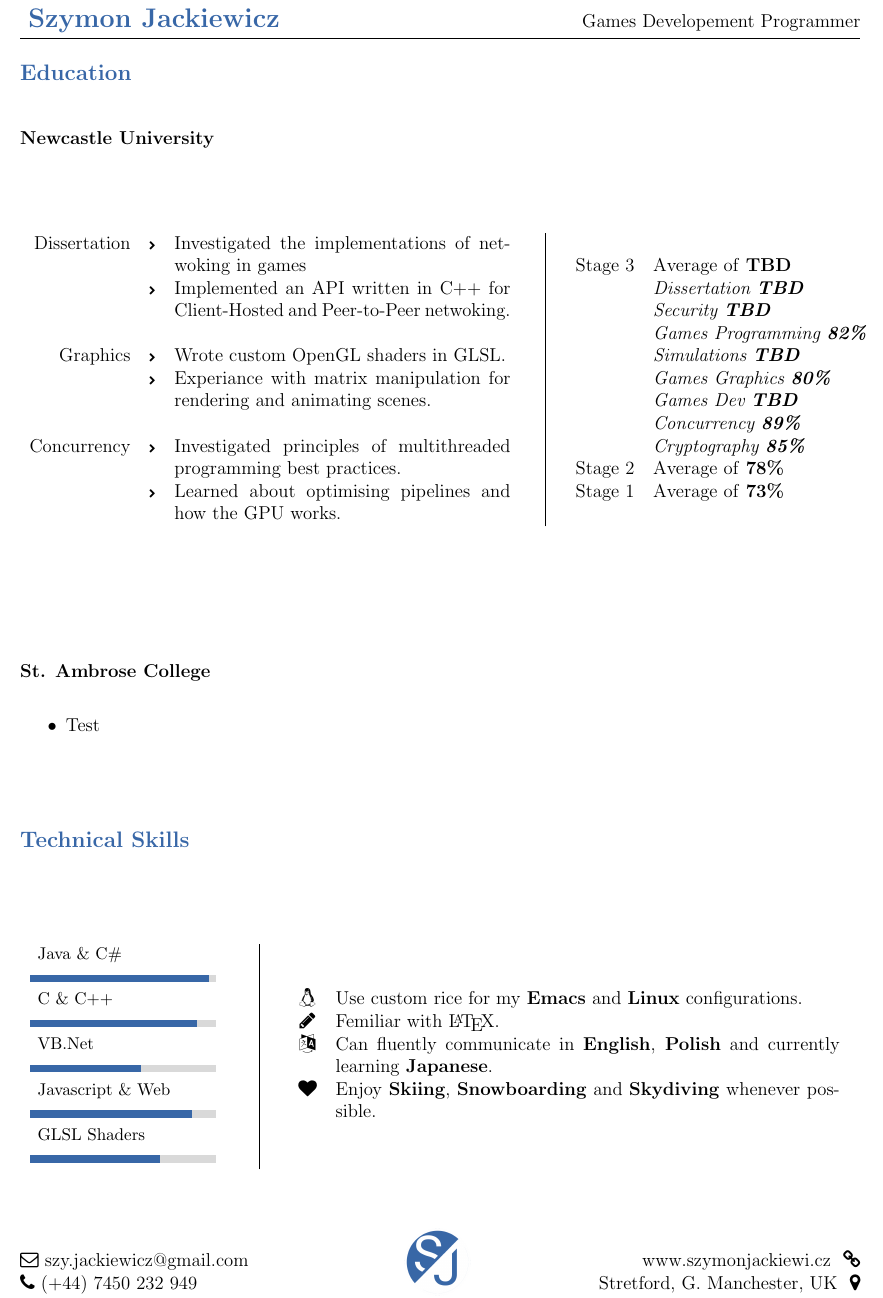
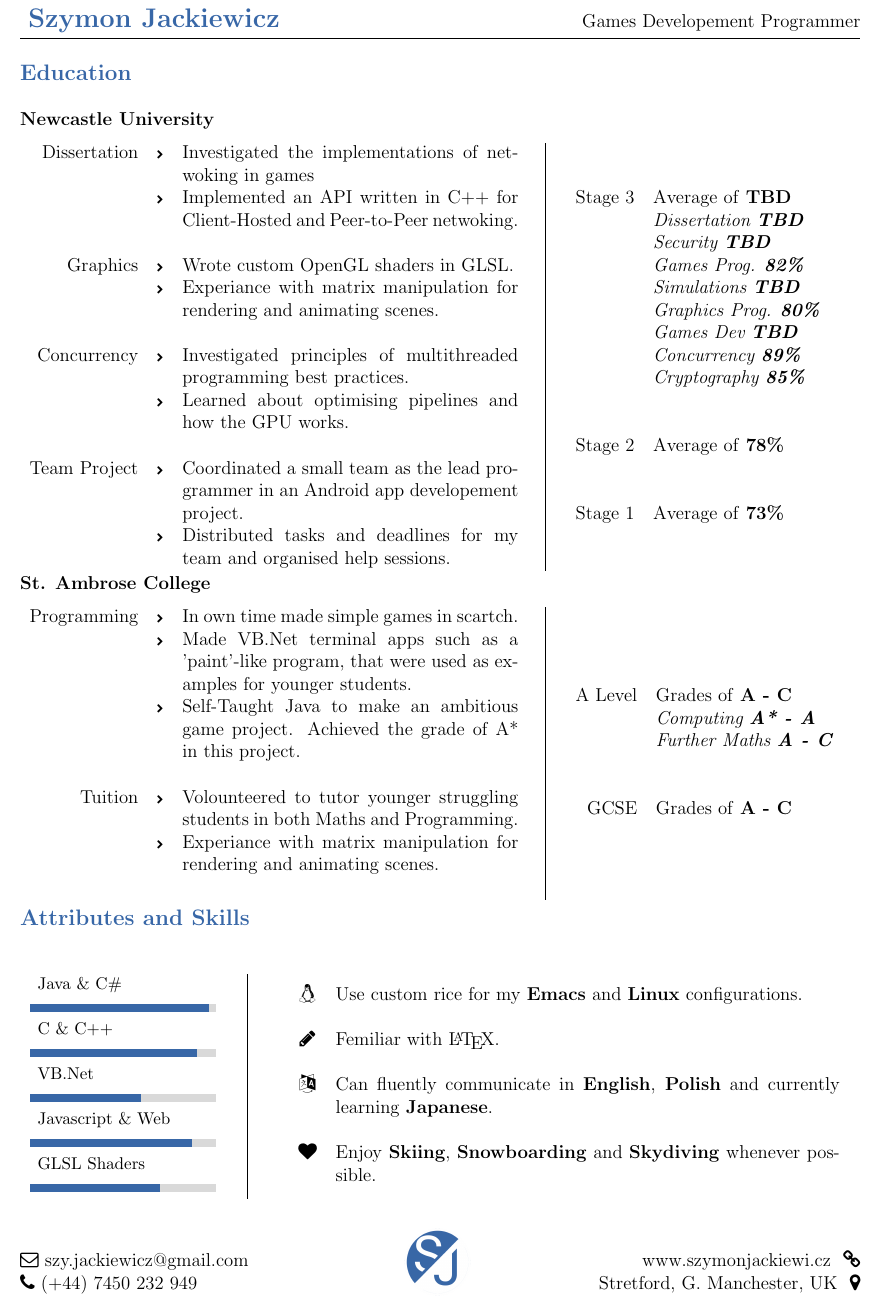
Before and after one commit to SzyJ/CV, a LaTeX CV (cv.tex, which reads Sections/education.tex, Sections/technical_skills.tex): part of page 1 of 2, cut so that both start at the same text. Compiled offline with pdfLaTeX.

Commit message:
Added Education and technical skills info

```diff
--- a/Sections/education.tex
+++ b/Sections/education.tex
@@ -2,6 +2,7 @@
 
 \subsection*{Newcastle University}
 \begin{figure}[htp]
+  \vspace*{-5mm}
   \begin{Parallel}[v]{0.6\textwidth}{0.35\textwidth}
     \ParallelLText{
       \begin{tabular}{ r c p{0.4\textwidth} }
@@ -13,6 +14,9 @@
         \             & \  &  \  \\
         Concurrency  & \tiny{\faChevronRight} & Investigated principles of multithreaded programming best practices. \\
         \             & \tiny{\faChevronRight} &  Learned about optimising pipelines and how the GPU works. \\
+        \             & \  &  \  \\
+        Team Project & \tiny{\faChevronRight} & Coordinated a small team as the lead programmer in an Android app developement project. \\
+        \             & \tiny{\faChevronRight} &  Distributed tasks and deadlines for my team and organised help sessions. \\
       \end{tabular}
     }
 
@@ -21,20 +25,47 @@
         Stage 3  & Average of \textbf{TBD} \\
         \         & \textit{Dissertation \textbf{TBD}} \\
         \         & \textit{Security \textbf{TBD}} \\
-        \         & \textit{Games Programming \textbf{82\%}} \\
+        \         & \textit{Games Prog. \textbf{82\%}} \\
         \         & \textit{Simulations \textbf{TBD}} \\
-        \         & \textit{Games Graphics \textbf{80\%} } \\
+        \         & \textit{Graphics Prog. \textbf{80\%} } \\
         \         & \textit{Games Dev \textbf{TBD}} \\
         \         & \textit{Concurrency \textbf{89\%}} \\
         \         & \textit{Cryptography \textbf{85\%}} \\
+        \\        & \\
         Stage 2  & Average of \textbf{78\%} \\
+        \\        & \\
         Stage 1  & Average of \textbf{73\%} \\
       \end{tabular}
     }
   \end{Parallel}
+  \vspace*{-10mm}
 \end{figure}
 
 \subsection*{St. Ambrose College}
-\begin{itemize}
-    \item Test
-\end{itemize}
+\begin{figure}[htp]
+  \vspace*{-5mm}
+  \begin{Parallel}[v]{0.6\textwidth}{0.35\textwidth}
+    \ParallelLText{
+      \begin{tabular}{ r c p{0.4\textwidth} }
+        Programming &  \tiny{\faChevronRight} & In own time made simple games in scartch. \\
+        \             & \tiny{\faChevronRight} &  Made VB.Net terminal apps such as a 'paint'-like program, that were used as examples for younger students. \\
+        \             & \tiny{\faChevronRight} & Self-Taught Java to make an ambitious game project. Achieved the grade of A* in this project. \\
+        \             & \  &  \  \\
+        Tuition  & \tiny{\faChevronRight} & Volounteered to tutor younger struggling students in both Maths and Programming. \\
+        \             & \tiny{\faChevronRight} &  Experiance with matrix manipulation for rendering and animating scenes. \\
+        \             & \  &  \  \\
+      \end{tabular}
+    }
+
+    \ParallelRText{
+      \begin{tabular}{ r l }
+        A Level  & Grades of \textbf{A - C} \\
+        \         & \textit{Computing \textbf{A* - A}} \\
+        \         & \textit{Further Maths \textbf{A - C}} \\
+        \\        & \\
+        GCSE  & Grades of \textbf{A - C} \\
+      \end{tabular}
+    }
+  \end{Parallel}
+  \vspace*{-10mm}
+\end{figure}
--- a/Sections/technical_skills.tex
+++ b/Sections/technical_skills.tex
@@ -1,6 +1,6 @@
-\section*{Technical Skills}
+\section*{Attributes and  Skills}
 \begin{figure}[htp]
-  \begin{Parallel}[v]{0.25\textwidth}{0.68\textwidth}
+  \begin{Parallel}[v]{0.22\textwidth}{0.68\textwidth}
     \ParallelLText{
       \begin{tabular}{ l }
          \skill{Java \& C\#}{96}\\
```
Also changed, not shown: cv.pdf, Sections/technical_skills.tex (3 more changed lines).
